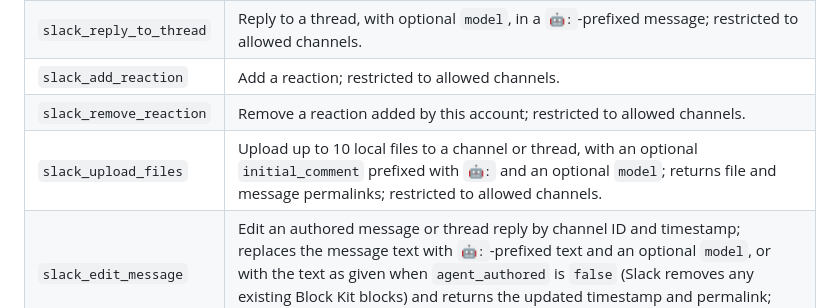
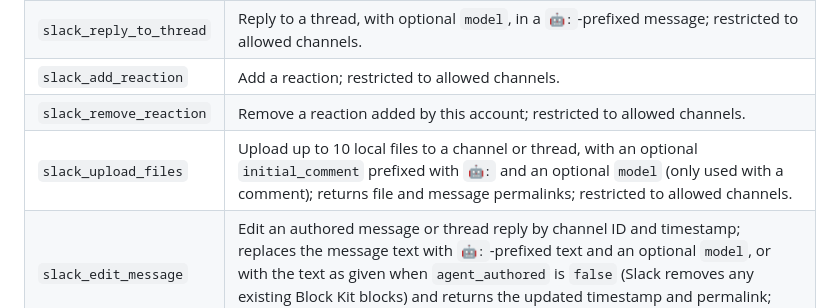
Before and after one commit to yentsun/slack-mcp, a Markdown page: README.md, the part around the change. GitHub-like rendering.

Commit message:
Note that the upload model argument needs a comment

```diff
--- a/README.md
+++ b/README.md
@@ -23,7 +23,7 @@ Attachment limits: images and text files are limited to 10 MB; text attachments
 | `slack_reply_to_thread` | Reply to a thread, with optional `model`, in a `🤖:`-prefixed message; restricted to allowed channels. |
 | `slack_add_reaction` | Add a reaction; restricted to allowed channels. |
 | `slack_remove_reaction` | Remove a reaction added by this account; restricted to allowed channels. |
-| `slack_upload_files` | Upload up to 10 local files to a channel or thread, with an optional `initial_comment` prefixed with `🤖:` and an optional `model`; returns file and message permalinks; restricted to allowed channels. |
+| `slack_upload_files` | Upload up to 10 local files to a channel or thread, with an optional `initial_comment` prefixed with `🤖:` and an optional `model` (only used with a comment); returns file and message permalinks; restricted to allowed channels. |
 | `slack_edit_message` | Edit an authored message or thread reply by channel ID and timestamp; replaces the message text with `🤖:`-prefixed text and an optional `model`, or with the text as given when `agent_authored` is `false` (Slack removes any existing Block Kit blocks) and returns the updated timestamp and permalink; restricted to allowed channels. |
 
 ## Agent message prefix
```
